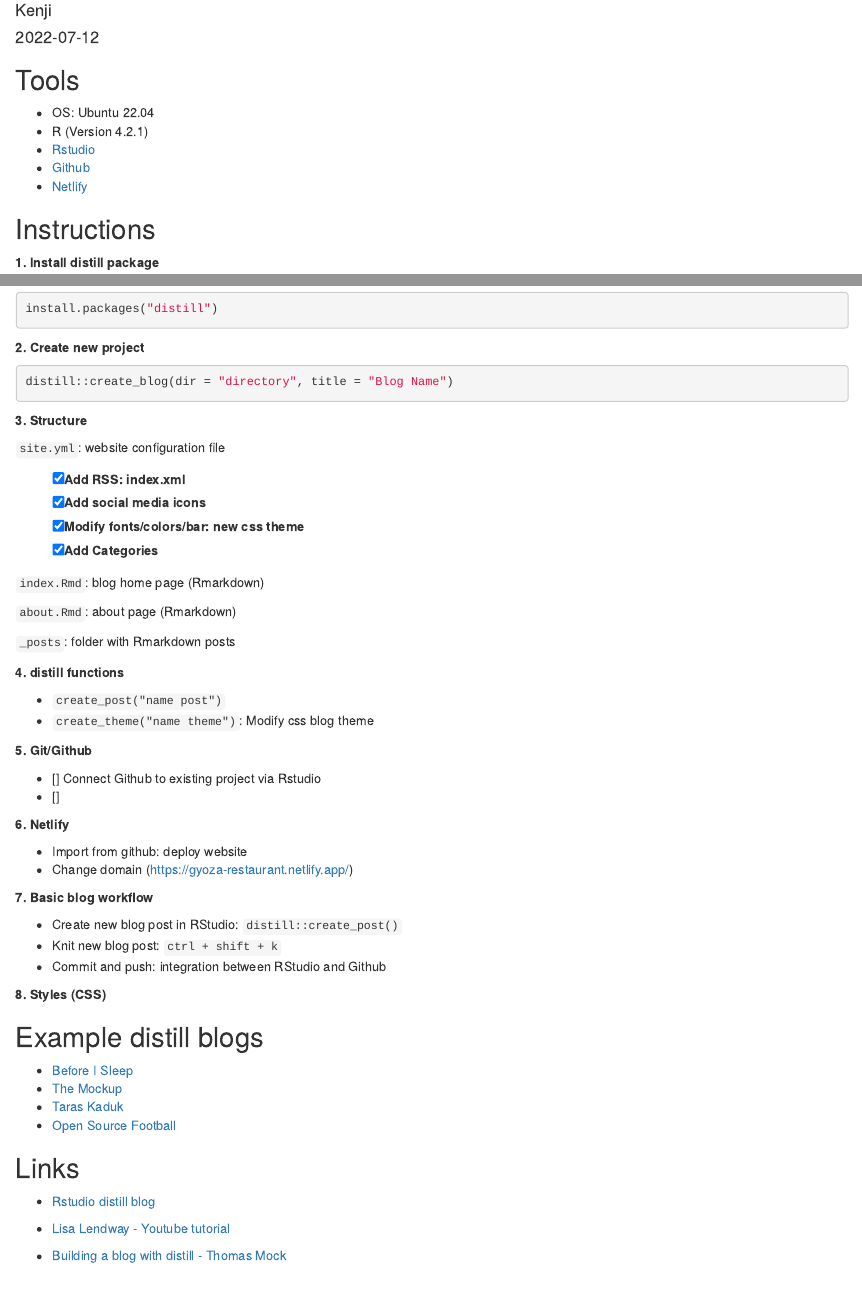
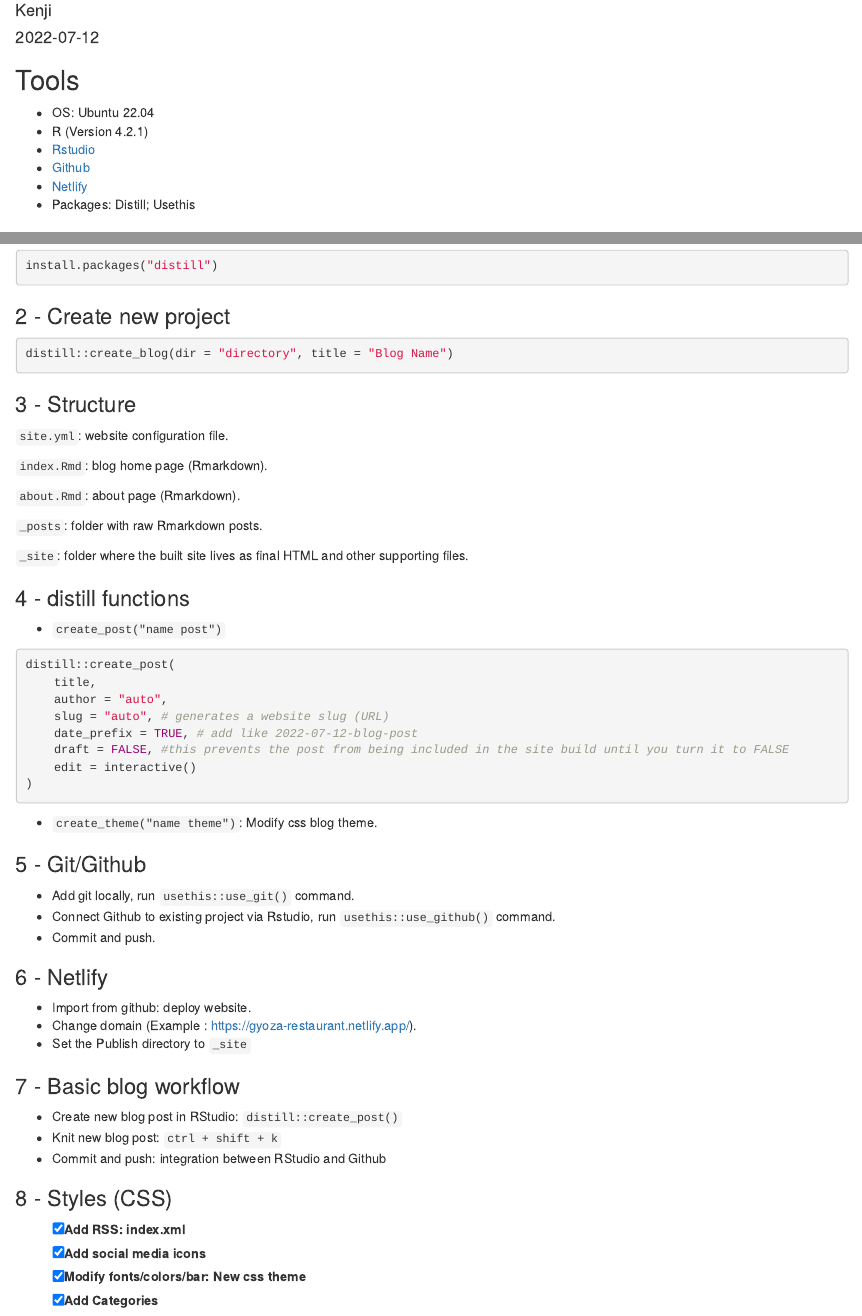
Before and after one commit to albertkenji/blog, an R Markdown document (_posts/2022-07-12-building-a-distill-website/building-a-distill-website.Rmd): the page in a window 1100 px wide, from 70 px down, and a second part further down, joined at a grey line. Rendered offline with R 4.5, knitr and Pandoc, with nearby package versions; drawn as R Markdown's standard HTML page in place of the format the file asks for.

Commit message:
Change site

````diff
--- a/_posts/2022-07-12-building-a-distill-website/building-a-distill-website.Rmd
+++ b/_posts/2022-07-12-building-a-distill-website/building-a-distill-website.Rmd
@@ -12,7 +12,8 @@ preview: distill-logo.jpeg
 output:
   distill::distill_article:
     self_contained: false
-
+    toc: true
+    toc_depth: 2
 ---
 
 ## Tools
@@ -22,10 +23,11 @@ output:
 - [Rstudio](https://www.rstudio.com/)
 - [Github](https://github.com/)
 - [Netlify](https://www.netlify.com/)
+- Packages: Distill; Usethis
 
 ## Instructions
 
-**1. Install distill package**
+### 1 - Install distill package
 
 ```{r eval=FALSE}
 
@@ -33,7 +35,7 @@ install.packages("distill")
 
 ```
 
-**2. Create new project**
+### 2 - Create new project
 
 ```{r eval=FALSE}
 
@@ -42,44 +44,64 @@ distill::create_blog(dir = "directory", title = "Blog Name")
 ```
 
 
-**3. Structure**
+### 3 - Structure
 
-`site.yml`: website configuration file
+`site.yml`: website configuration file.
 
-- [X] Add RSS: index.xml
-- [X] Add social media icons
-- [X] Modify fonts/colors/bar: new css theme
-- [X] Add Categories
+`index.Rmd`: blog home page (Rmarkdown).
 
-`index.Rmd`: blog home page (Rmarkdown)
+`about.Rmd`: about page (Rmarkdown).
 
-`about.Rmd`: about page (Rmarkdown)
+`_posts`: folder with raw Rmarkdown posts.
 
-`_posts`: folder with Rmarkdown posts
+`_site`: folder where the built site lives as final HTML and other supporting files.
 
-**4. distill functions**
+
+### 4 - distill functions
 
 - `create_post("name post")`
-- `create_theme("name theme")`: Modify css blog theme
 
-**5. Git/Github**
+```{r eval=FALSE}
 
-- [] Connect Github to existing project via Rstudio
-- []
+distill::create_post(
+    title,
+    author = "auto",
+    slug = "auto", # generates a website slug (URL)
+    date_prefix = TRUE, # add like 2022-07-12-blog-post
+    draft = FALSE, #this prevents the post from being included in the site build until you turn it to FALSE
+    edit = interactive()
+)
 
-**6. Netlify**
-
-- Import from github: deploy website
-- Change domain (https://gyoza-restaurant.netlify.app/)
+```
 
 
-**7. Basic blog workflow**
+- `create_theme("name theme")`: Modify css blog theme.
+
+### 5 - Git/Github
+
+- Add git locally, run `usethis::use_git()` command.
+- Connect Github to existing project via Rstudio, run `usethis::use_github()` command.
+- Commit and push.
+
+### 6 - Netlify
+
+- Import from github: deploy website.
+- Change domain (Example : https://gyoza-restaurant.netlify.app/).
+- Set the Publish directory to `_site`
+
+### 7 - Basic blog workflow
 
 - Create new blog post in RStudio: `distill::create_post()`
 - Knit new blog post: `ctrl + shift + k`
 - Commit and push: integration between RStudio and Github
 
-**8. Styles (CSS)**
+### 8 - Styles (CSS)
+
+- [X] Add RSS: index.xml
+- [X] Add social media icons
+- [X] Modify fonts/colors/bar: New css theme
+- [X] Add Categories
+
 
 ## Example distill blogs
 
--- a/_site.yml
+++ b/_site.yml
@@ -10,7 +10,7 @@ collections:
      authors_metadata: false
      share: [twitter, linkedin]
      citations: false
-base_url: https://beta.rstudioconnect.com/content/1124
+base_url: https://gyoza-restaurant.netlify.app
 navbar:
   logo:
   right:
@@ -25,5 +25,5 @@ navbar:
     - icon: fa fa-rss
       href: index.xml
 output:
-    distill::distill_article:
-        css: styles.css
+    distill::distill_article
+        #css: styles.css
````
Also changed, not shown: _posts/2022-07-12-building-a-distill-website/building-a-distill-website.html, 11 other files.
